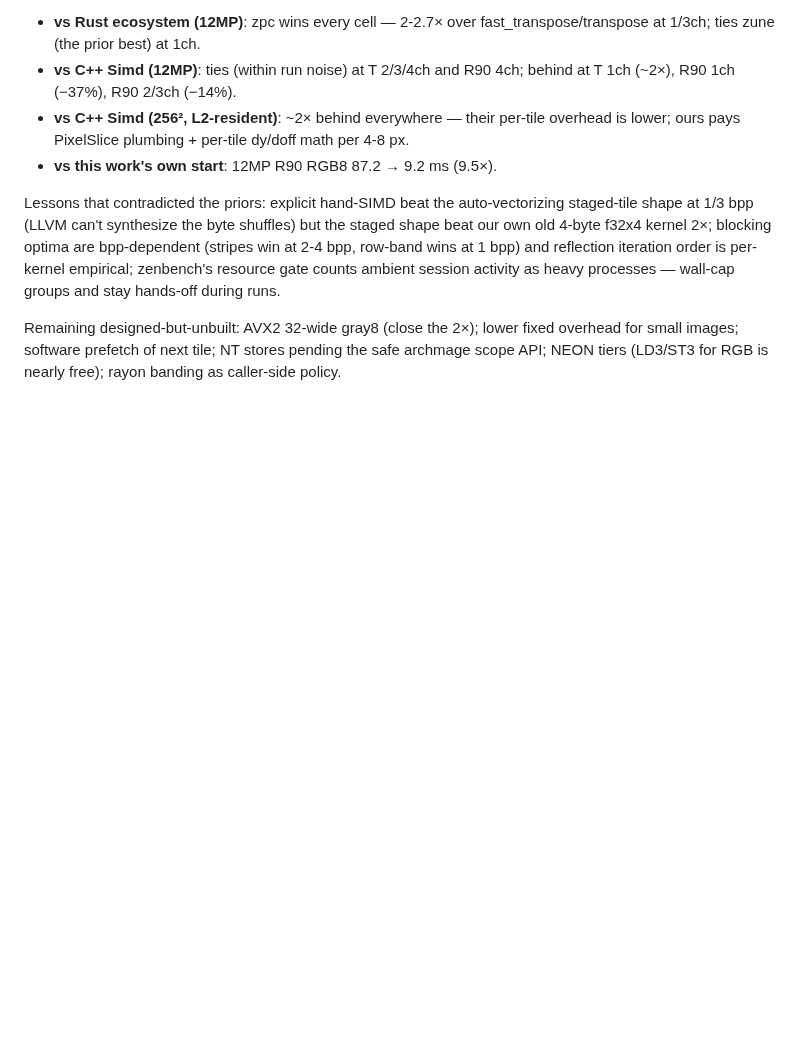
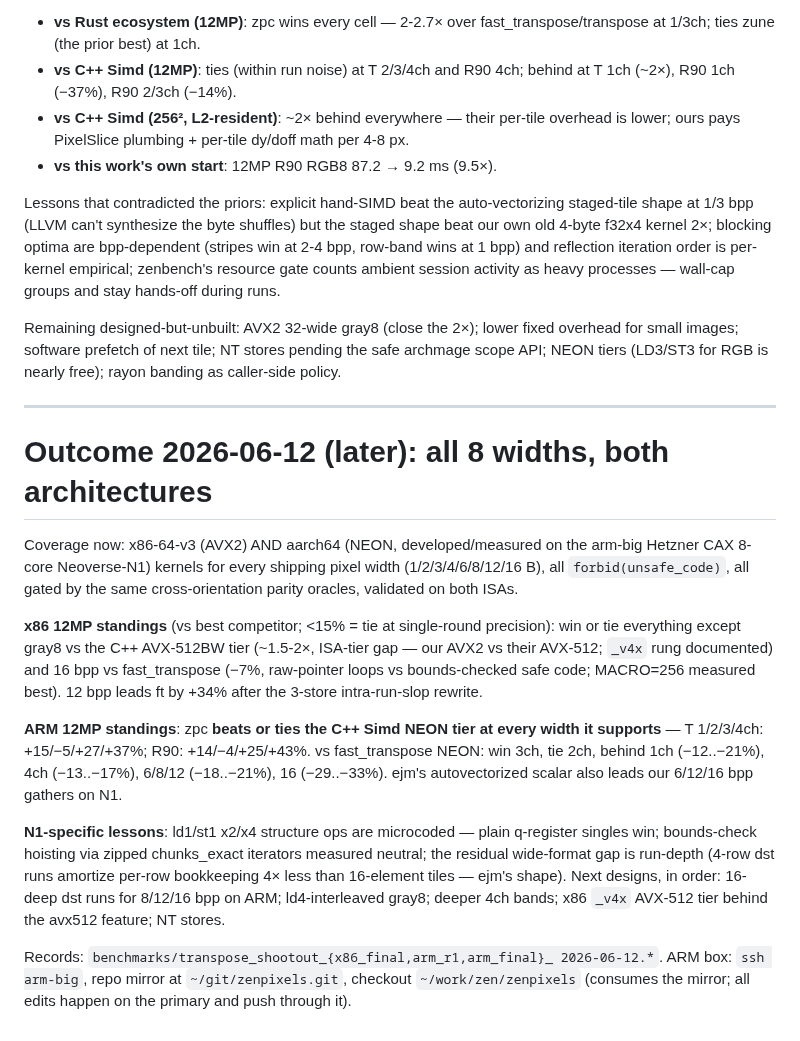
Before and after one commit to imazen/zenpixels, a Markdown page: docs/transpose-research-2026-06-11.md, the part around the change. Drawn GitHub-style; blank space fills up the shorter version.

Commit message:
docs(convert): two-arch transpose outcome — CHANGELOG + research doc (zenjpeg#150)

```diff
--- a/docs/transpose-research-2026-06-11.md
+++ b/docs/transpose-research-2026-06-11.md
@@ -234,3 +234,38 @@ Remaining designed-but-unbuilt: AVX2 32-wide gray8 (close the 2×);
 lower fixed overhead for small images; software prefetch of next tile;
 NT stores pending the safe archmage scope API; NEON tiers (LD3/ST3 for
 RGB is nearly free); rayon banding as caller-side policy.
+
+---
+
+# Outcome 2026-06-12 (later): all 8 widths, both architectures
+
+Coverage now: x86-64-v3 (AVX2) AND aarch64 (NEON, developed/measured on
+the arm-big Hetzner CAX 8-core Neoverse-N1) kernels for every shipping
+pixel width (1/2/3/4/6/8/12/16 B), all `forbid(unsafe_code)`, all gated
+by the same cross-orientation parity oracles, validated on both ISAs.
+
+**x86 12MP standings** (vs best competitor; <15% = tie at single-round
+precision): win or tie everything except gray8 vs the C++ AVX-512BW
+tier (~1.5-2×, ISA-tier gap — our AVX2 vs their AVX-512; `_v4x` rung
+documented) and 16 bpp vs fast_transpose (−7%, raw-pointer loops vs
+bounds-checked safe code; MACRO=256 measured best). 12 bpp leads ft by
++34% after the 3-store intra-run-slop rewrite.
+
+**ARM 12MP standings**: zpc **beats or ties the C++ Simd NEON tier at
+every width it supports** — T 1/2/3/4ch: +15/−5/+27/+37%; R90:
++14/−4/+25/+43%. vs fast_transpose NEON: win 3ch, tie 2ch, behind 1ch
+(−12..−21%), 4ch (−13..−17%), 6/8/12 (−18..−21%), 16 (−29..−33%).
+ejm's autovectorized scalar also leads our 6/12/16 bpp gathers on N1.
+
+**N1-specific lessons**: ld1/st1 x2/x4 structure ops are microcoded —
+plain q-register singles win; bounds-check hoisting via zipped
+chunks_exact iterators measured neutral; the residual wide-format gap
+is run-depth (4-row dst runs amortize per-row bookkeeping 4× less than
+16-element tiles — ejm's shape). Next designs, in order: 16-deep dst
+runs for 8/12/16 bpp on ARM; ld4-interleaved gray8; deeper 4ch bands;
+x86 `_v4x` AVX-512 tier behind the avx512 feature; NT stores.
+
+Records: `benchmarks/transpose_shootout_{x86_final,arm_r1,arm_final}_
+2026-06-12.*`. ARM box: `ssh arm-big`, repo mirror at
+`~/git/zenpixels.git`, checkout `~/work/zen/zenpixels` (consumes the
+mirror; all edits happen on the primary and push through it).
```
Also changed, not shown: CHANGELOG.md (+14 -0 lines).
